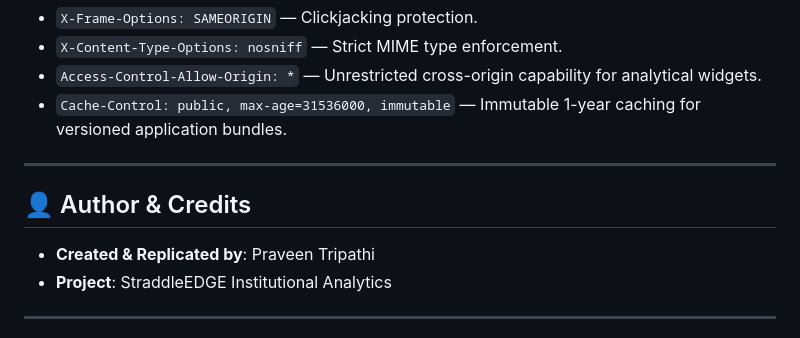
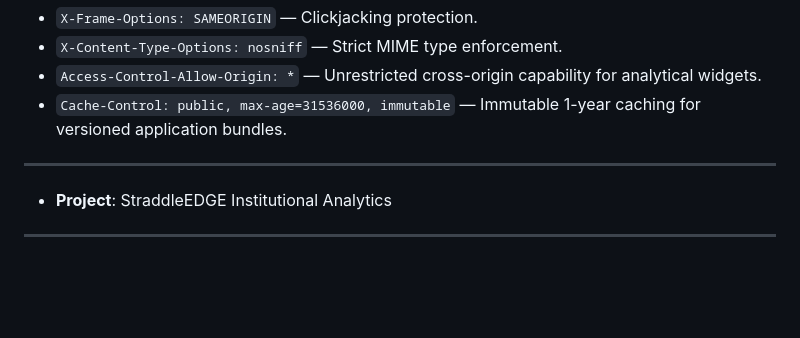
Before and after one commit to praveen37x/Straddle-Edge, a Markdown page: README.md, the part around the change. GitHub-like rendering; blank space fills up the shorter version.

```diff
--- a/README.md
+++ b/README.md
@@ -205,9 +205,6 @@ Configured via `vercel.json`:
 
 ---
 
-## 👤 Author & Credits
-
-* **Created & Replicated by**: Praveen Tripathi
 * **Project**: StraddleEDGE Institutional Analytics
 
 ---
```
